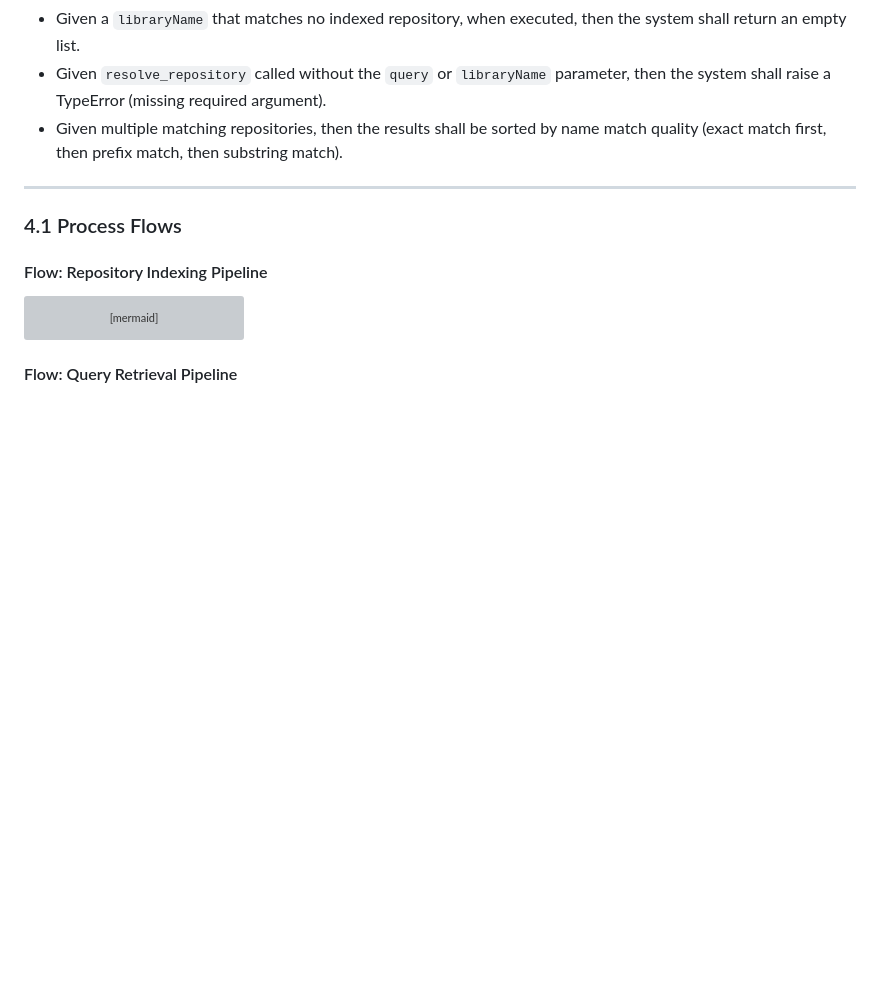
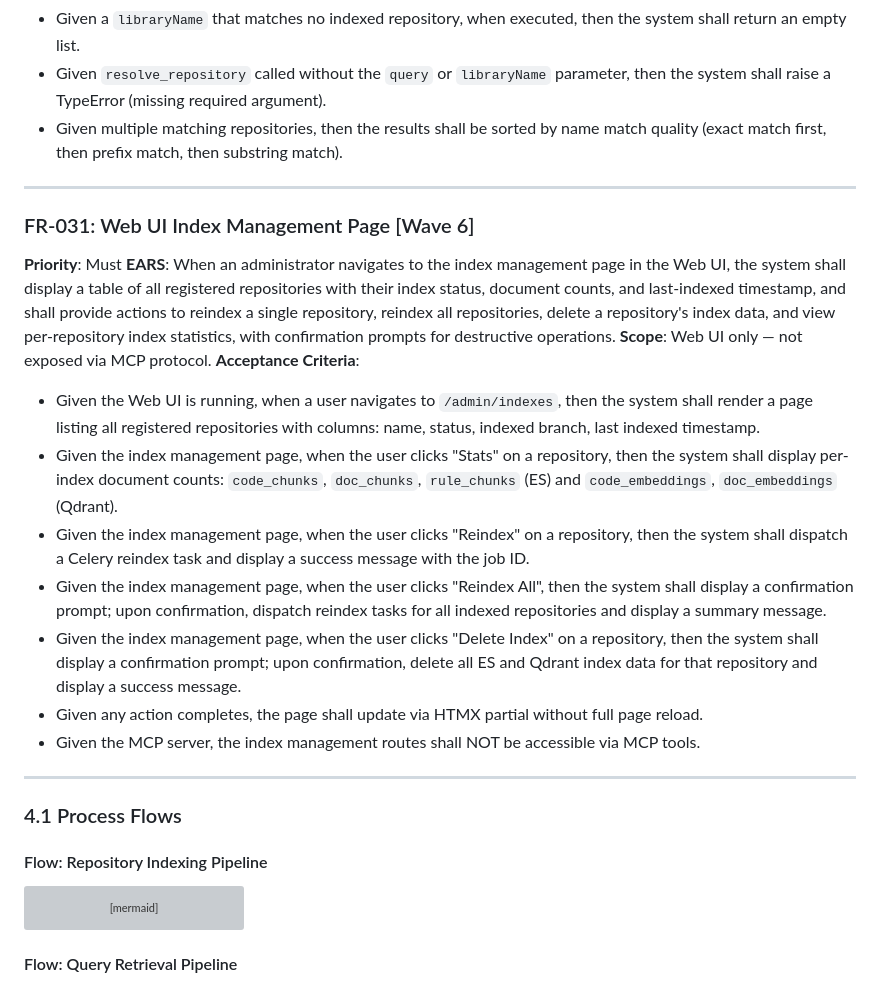
Before and after one commit to suriyel/theMachine, a Markdown page: docs/plans/2026-03-21-code-context-retrieval-srs.md, the part around the change. GitHub-like rendering; blank space fills up the shorter version; grey boxes are pictures that could not be loaded.

Commit message:
docs: update SRS for wave 6 — add FR-031
Added: FR-031 (Web UI Index Management Page)

```diff
--- a/docs/plans/2026-03-21-code-context-retrieval-srs.md
+++ b/docs/plans/2026-03-21-code-context-retrieval-srs.md
@@ -554,6 +554,24 @@ Admin --> UC22
 
 ---
 
+### FR-031: Web UI Index Management Page [Wave 6]
+
+<!-- Wave 6: Added 2026-03-25 — Index management integrated into Web UI -->
+
+**Priority**: Must
+**EARS**: When an administrator navigates to the index management page in the Web UI, the system shall display a table of all registered repositories with their index status, document counts, and last-indexed timestamp, and shall provide actions to reindex a single repository, reindex all repositories, delete a repository's index data, and view per-repository index statistics, with confirmation prompts for destructive operations.
+**Scope**: Web UI only — not exposed via MCP protocol.
+**Acceptance Criteria**:
+- Given the Web UI is running, when a user navigates to `/admin/indexes`, then the system shall render a page listing all registered repositories with columns: name, status, indexed branch, last indexed timestamp.
+- Given the index management page, when the user clicks "Stats" on a repository, then the system shall display per-index document counts: `code_chunks`, `doc_chunks`, `rule_chunks` (ES) and `code_embeddings`, `doc_embeddings` (Qdrant).
+- Given the index management page, when the user clicks "Reindex" on a repository, then the system shall dispatch a Celery reindex task and display a success message with the job ID.
+- Given the index management page, when the user clicks "Reindex All", then the system shall display a confirmation prompt; upon confirmation, dispatch reindex tasks for all indexed repositories and display a summary message.
+- Given the index management page, when the user clicks "Delete Index" on a repository, then the system shall display a confirmation prompt; upon confirmation, delete all ES and Qdrant index data for that repository and display a success message.
+- Given any action completes, the page shall update via HTMX partial without full page reload.
+- Given the MCP server, the index management routes shall NOT be accessible via MCP tools.
+
+---
+
 ### 4.1 Process Flows
 
 #### Flow: Repository Indexing Pipeline
```
